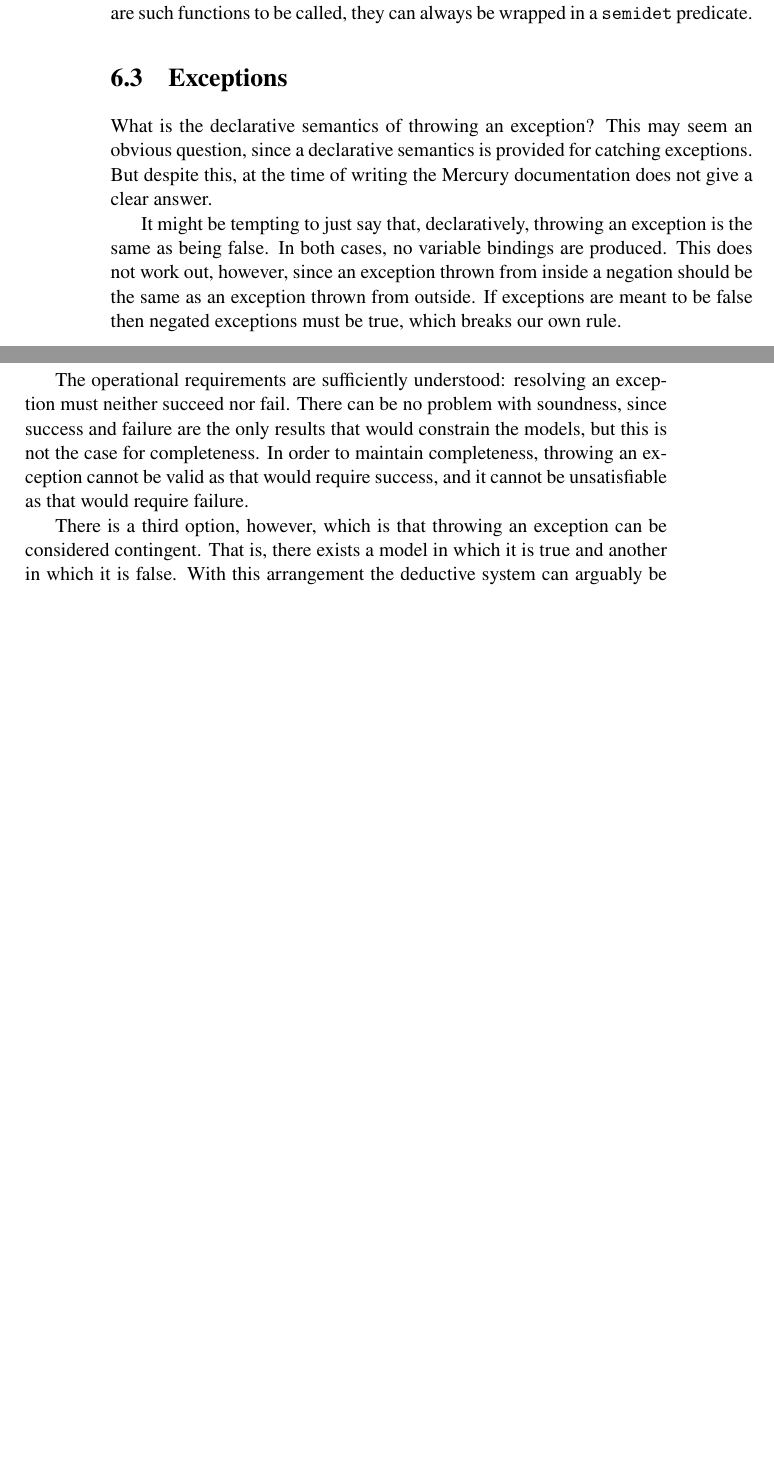
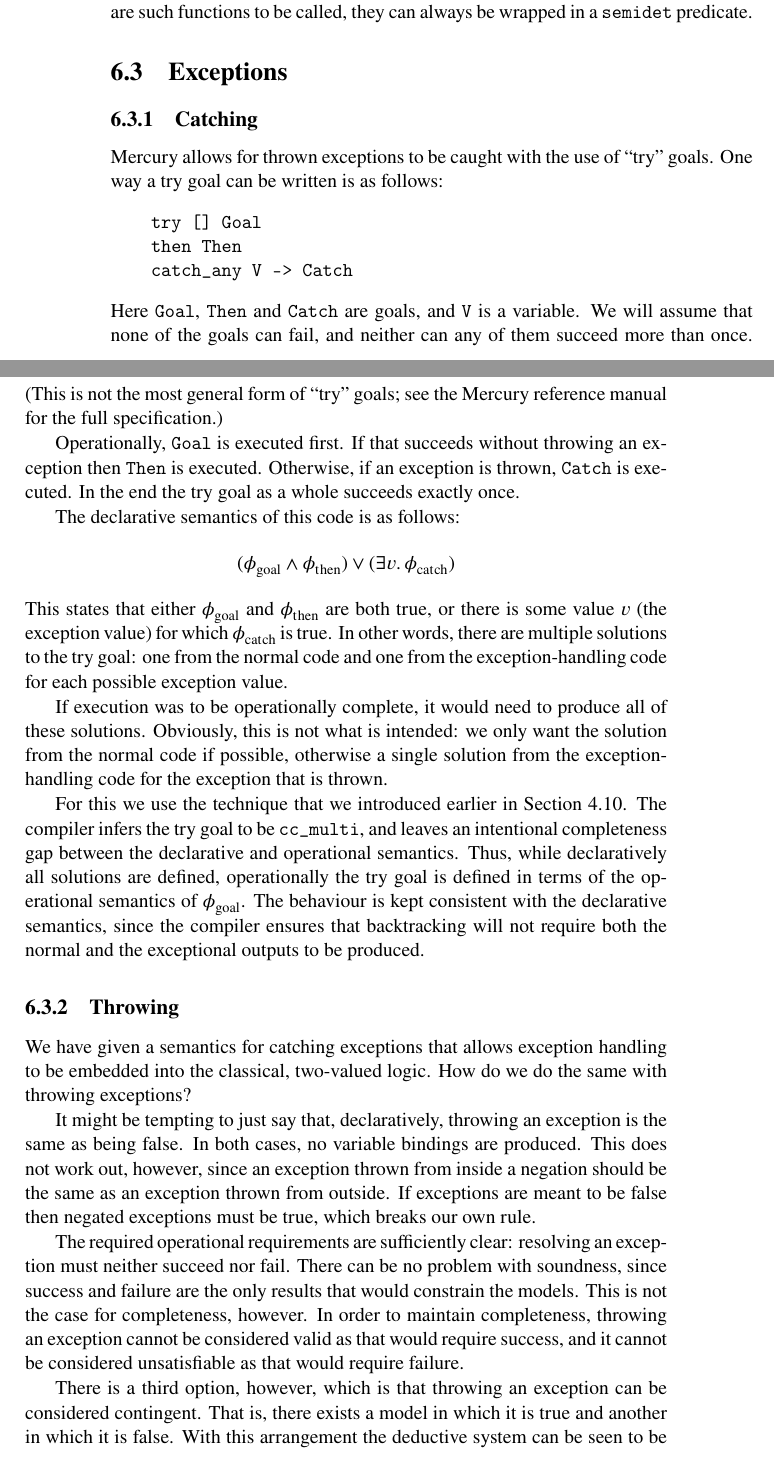
Before and after one commit to Mercury-Language/books, a LaTeX book (decl_prog/decl_prog.tex, which reads decl_prog/extensions.tex): two parts of pages 80 and 81 of 93, joined at a grey line, cut so that both start at the same text, the shorter picture padded with empty space. Compiled offline with pdfLaTeX.

Commit message:
decl_prog: catching exceptions

```diff
--- a/decl_prog/extensions.tex
+++ b/decl_prog/extensions.tex
@@ -278,11 +278,78 @@ they can always be wrapped in a \co{semidet} predicate.
 \section{Exceptions}
 \label{sec:exceptions}
 
-What is the declarative semantics of throwing an exception?
-This may seem an obvious question,
-since a declarative semantics is provided for catching exceptions.
-But despite this, at the time of writing
-the Mercury documentation does not give a clear answer.
+\subsection{Catching}
+\label{sec:catch}
+
+Mercury allows for thrown exceptions to be caught
+with the use of ``try'' goals.
+One way a try goal can be written is as follows:
+\begin{verbatim}
+    try [] Goal
+    then Then
+    catch_any V -> Catch
+\end{verbatim}
+Here \co{Goal}, \co{Then} and \co{Catch} are goals,
+and \co{V} is a variable.
+We will assume that none of the goals can fail,
+and neither can any of them succeed more than once.
+(This is not the most general form of ``try'' goals;
+see the Mercury reference manual for the full specification.)
+
+Operationally,
+\co{Goal} is executed first.
+If that succeeds without throwing an exception
+then \co{Then} is executed.
+Otherwise, if an exception is thrown,
+\co{Catch} is executed.
+In the end the try goal as a whole succeeds exactly once.
+
+The declarative semantics of this code is as follows:
+\[
+    (\phi_{\ct{goal}} \land \phi_{\ct{then}}) \lor
+    (\exists v.\, \phi_{\ct{catch}})
+\]
+This states that either
+$\phi_{\ct{goal}}$ and $\phi_{\ct{then}}$ are both true,
+or there is some value $v$ (the exception value)
+for which $\phi_{\ct{catch}}$ is true.
+In other words,
+there are multiple solutions to the try goal:
+one from the normal code
+and one from the exception-handling code
+for each possible exception value.
+
+If execution was to be operationally complete,
+it would need to produce all of these solutions.
+Obviously,
+this is not what is intended:
+we only want the solution from the normal code if possible,
+otherwise a single solution from the exception-handling code
+for the exception that is thrown.
+
+For this we use the technique
+that we introduced earlier in Section~\ref{sec:committed-choice}.
+The compiler infers the try goal to be \co{cc\_multi},
+and leaves an intentional completeness gap
+between the declarative and operational semantics.
+Thus,
+while declaratively all solutions are defined,
+operationally the try goal
+is defined in terms of the operational semantics of $\phi_{\ct{goal}}$.
+The behaviour is kept consistent with the declarative semantics,
+since the compiler ensures that
+backtracking will not require
+both the normal and the exceptional outputs
+to be produced.
+
+
+\subsection{Throwing}
+\label{sec:throw}
+
+We have given a semantics for catching exceptions
+that allows exception handling to be embedded
+into the classical, two-valued logic.
+How do we do the same with throwing exceptions?
 
 It might be tempting to just say that, declaratively,
 throwing an exception is the same as being false.
@@ -294,15 +361,17 @@ If exceptions are meant to be false
 then negated exceptions must be true,
 which breaks our own rule.
 
-The operational requirements are sufficiently understood:
+The required operational requirements are sufficiently clear:
 resolving an exception must neither succeed nor fail.
 There can be no problem with soundness,
 since success and failure are
-the only results that would constrain the models,
-but this is not the case for completeness.
+the only results that would constrain the models.
+This is not the case for completeness, however.
 In order to maintain completeness,
-throwing an exception cannot be valid as that would require success,
-and it cannot be unsatisfiable as that would require failure.
+throwing an exception cannot be considered valid
+as that would require success,
+and it cannot be considered unsatisfiable
+as that would require failure.
 
 There is a third option, however,
 which is that throwing an exception
@@ -310,7 +379,7 @@ can be considered contingent\label{gi:contingent2}.
 That is, there exists a model in which it is true
 and another in which it is false.
 With this arrangement
-the deductive system can arguably be considered complete,
+the deductive system can be seen to be reasonably complete,
 since it would not be required to
 prove anything at all in the case of thrown exceptions.
 
```
Also changed, not shown: decl_prog/operational.tex (+36 -6 lines), decl_prog/extensions.tex (12 more changed lines).
